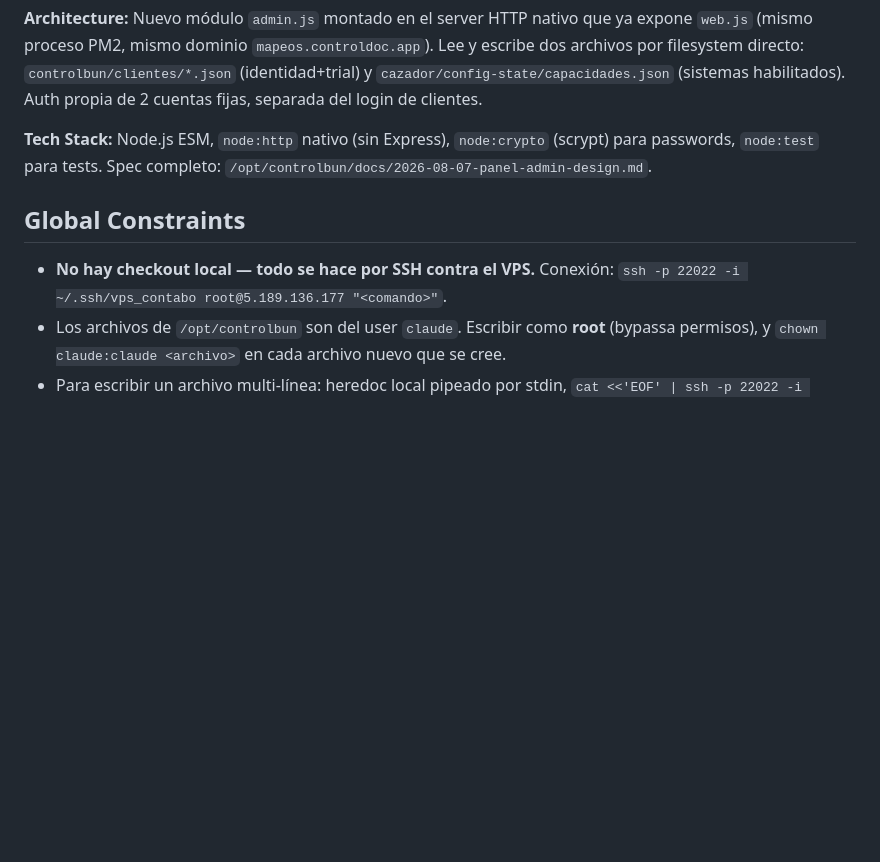
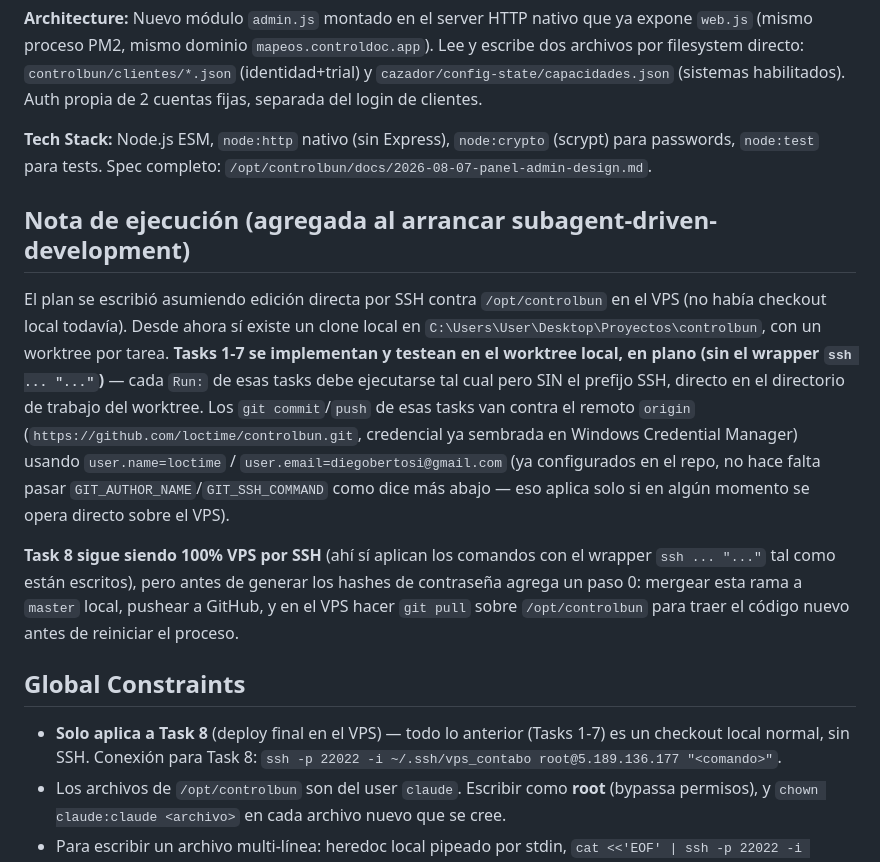
Before and after one commit to loctime/controlbun, a Markdown page: docs/2026-08-07-panel-admin-plan.md, the part around the change. Rendered like a GitHub page; blank space fills up the shorter version.

Commit message:
docs: nota de ejecucion - dev local en worktree, deploy VPS solo en Task 8
Co-Authored-By: Claude Sonnet 5 <noreply@anthropic.com>

```diff
--- a/docs/2026-08-07-panel-admin-plan.md
+++ b/docs/2026-08-07-panel-admin-plan.md
@@ -8,9 +8,31 @@
 
 **Tech Stack:** Node.js ESM, `node:http` nativo (sin Express), `node:crypto` (scrypt) para passwords, `node:test` para tests. Spec completo: `/opt/controlbun/docs/2026-08-07-panel-admin-design.md`.
 
+## Nota de ejecución (agregada al arrancar subagent-driven-development)
+
+El plan se escribió asumiendo edición directa por SSH contra `/opt/controlbun`
+en el VPS (no había checkout local todavía). Desde ahora sí existe un clone
+local en `C:\Users\User\Desktop\Proyectos\controlbun`, con un worktree por
+tarea. **Tasks 1-7 se implementan y testean en el worktree local, en plano
+(sin el wrapper `ssh ... "..."`)** — cada `Run:` de esas tasks debe
+ejecutarse tal cual pero SIN el prefijo SSH, directo en el directorio de
+trabajo del worktree. Los `git commit`/`push` de esas tasks van contra el
+remoto `origin` (`https://github.com/loctime/controlbun.git`, credencial ya
+sembrada en Windows Credential Manager) usando `user.name=loctime` /
+`user.email=diegobertosi@gmail.com` (ya configurados en el repo, no hace
+falta pasar `GIT_AUTHOR_NAME`/`GIT_SSH_COMMAND` como dice más abajo — eso
+aplica solo si en algún momento se opera directo sobre el VPS).
+
+**Task 8 sigue siendo 100% VPS por SSH** (ahí sí aplican los comandos con el
+wrapper `ssh ... "..."` tal como están escritos), pero antes de generar los
+hashes de contraseña agrega un paso 0: mergear esta rama a `master` local,
+pushear a GitHub, y en el VPS hacer `git pull` sobre `/opt/controlbun` para
+traer el código nuevo antes de reiniciar el proceso.
+
 ## Global Constraints
 
-- **No hay checkout local — todo se hace por SSH contra el VPS.** Conexión:
+- **Solo aplica a Task 8** (deploy final en el VPS) — todo lo anterior (Tasks
+  1-7) es un checkout local normal, sin SSH. Conexión para Task 8:
   `ssh -p 22022 -i ~/.ssh/vps_contabo root@5.189.136.177 "<comando>"`.
 - Los archivos de `/opt/controlbun` son del user `claude`. Escribir como
   **root** (bypassa permisos), y `chown claude:claude <archivo>` en cada
```
